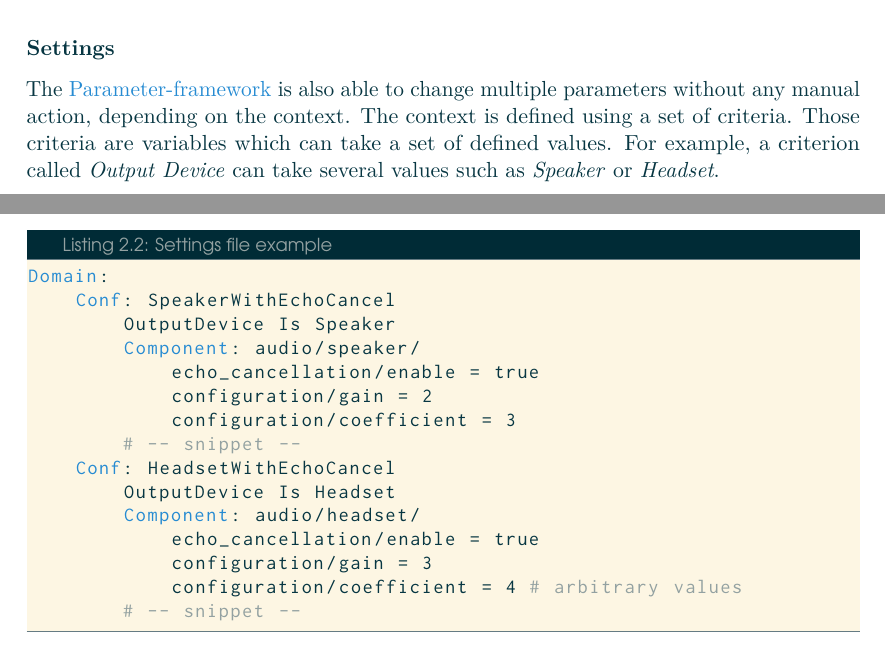
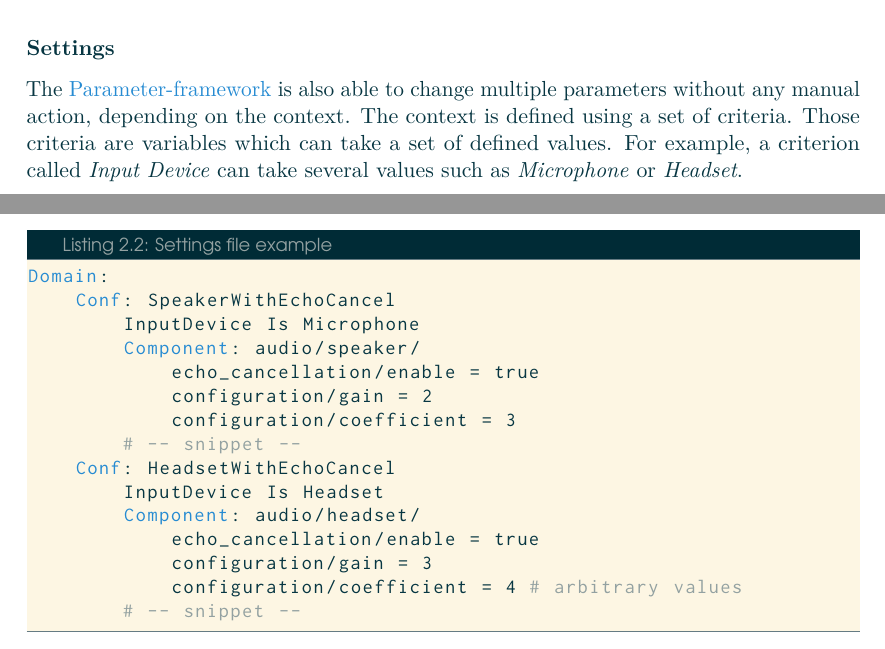
Before and after one commit to Makohoek/internship-report, a LaTeX thesis (report/src/main.tex, which reads report/src/context.tex): two parts of pages 17 and 18 of 52, joined at a grey line, cut so that both start at the same text. Compiled offline with pdfLaTeX.

Commit message:
better settings example to match the param tree
Signed-off-by: Mattijs Korpershoek <mattijs.korpershoek@gmail.com>

```diff
--- a/report/src/context.tex
+++ b/report/src/context.tex
@@ -235,7 +235,7 @@ describing the tree from figure \ref{fig:pfwtree}.
 \subsubsection{Settings}
 The \gls{pfw} is also able to change multiple parameters without any manual action, depending on the context.
 The context is defined using a set of criteria. Those criteria are variables which can take a set of defined values.
-For example, a criterion called \emph{Output Device} can take several values such as \emph{Speaker} or \emph{Headset}.
+For example, a criterion called \emph{Input Device} can take several values such as \emph{Microphone} or \emph{Headset}.
 
 Depending on the value of those criteria, the \gls{pfw} can automatically apply a set of values towards
 multiple parameters.
@@ -245,14 +245,14 @@ which is translated into \gls{xml} by our build system.
 \begin{code}[language=pfwLang, caption=Settings file example, label=lst:pfwsettings]
 Domain:
     Conf: SpeakerWithEchoCancel
-        OutputDevice Is Speaker
+        InputDevice Is Microphone
         Component: audio/speaker/
             echo_cancellation/enable = true
             configuration/gain = 2
             configuration/coefficient = 3
         # -- snippet --
     Conf: HeadsetWithEchoCancel
-        OutputDevice Is Headset
+        InputDevice Is Headset
         Component: audio/headset/
             echo_cancellation/enable = true
             configuration/gain = 3
```
